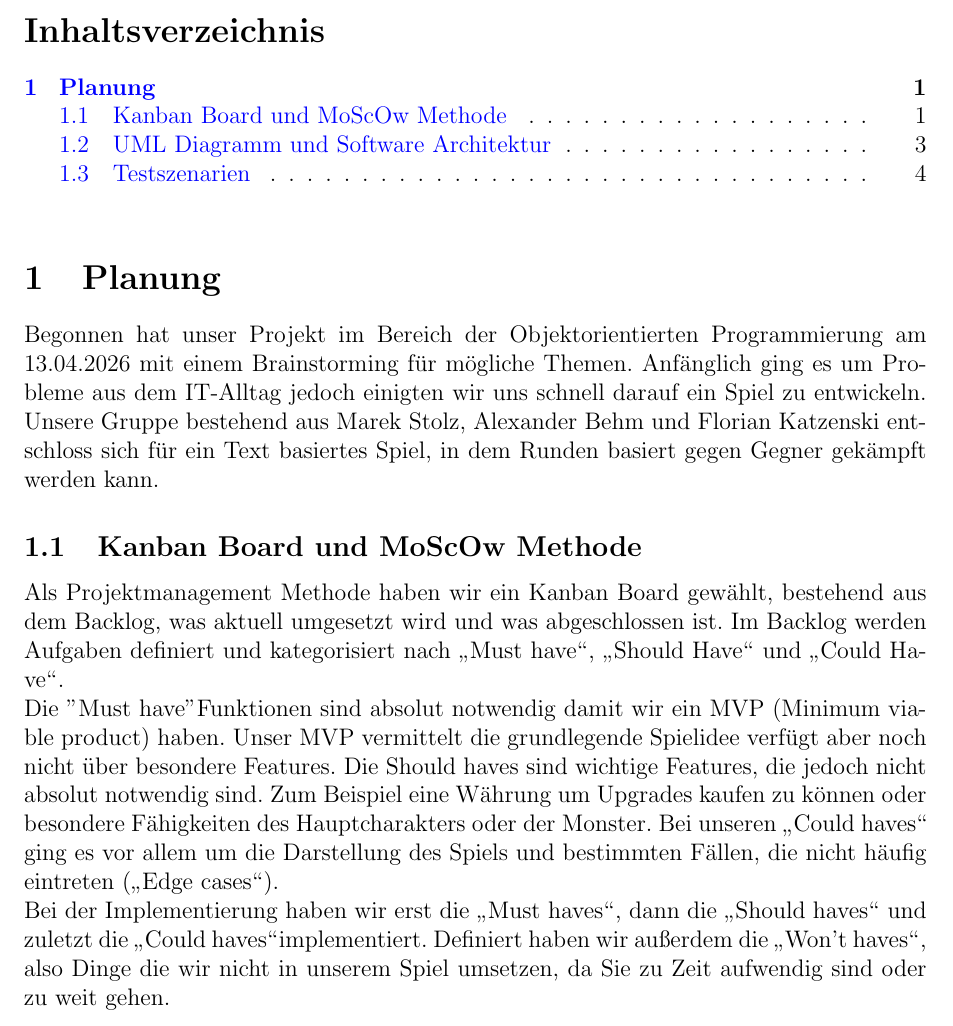
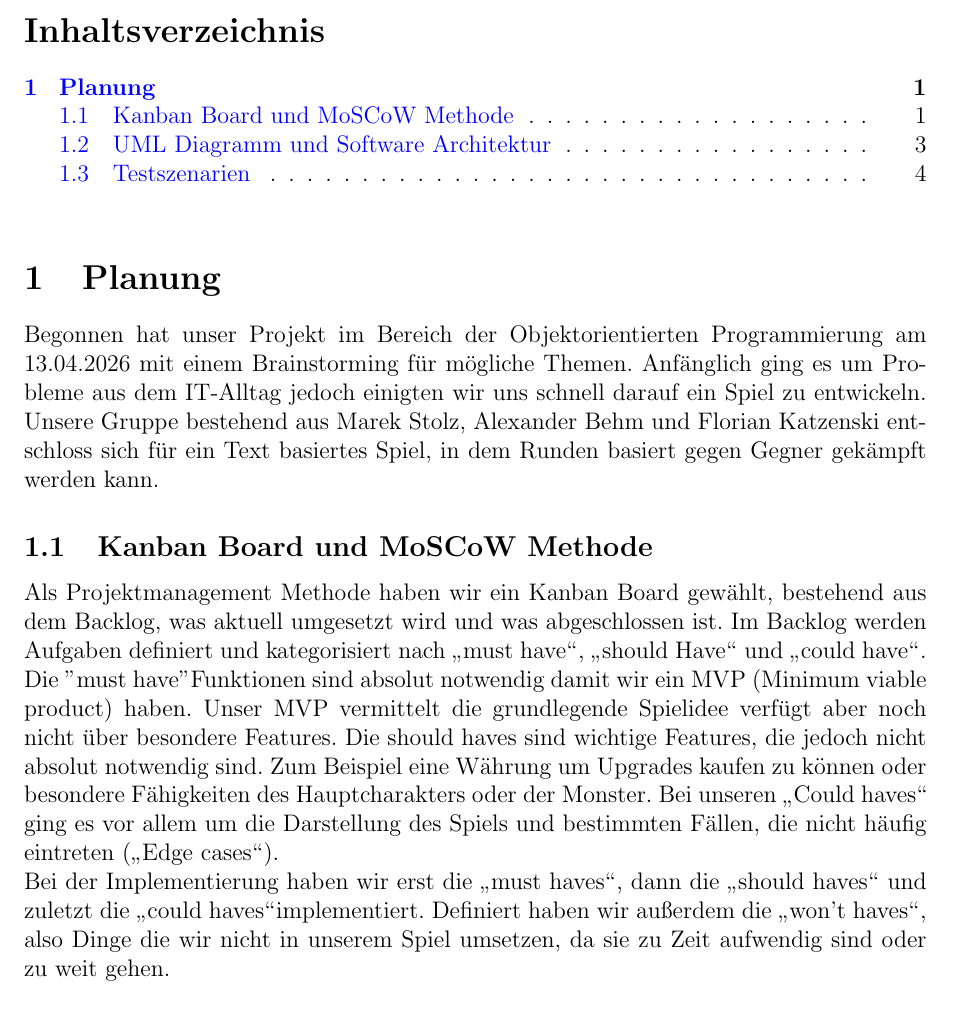
Before and after one commit to Flexflo42/Slay-The-Text, a LaTeX document (Dokumentation/Dokumentation.tex): part of page 1 of 4, cut so that both start at the same text. Compiled offline with pdfLaTeX.

Commit message:
fixed typos

```diff
--- a/Dokumentation/Dokumentation.tex
+++ b/Dokumentation/Dokumentation.tex
@@ -74,10 +74,10 @@ Begonnen hat unser Projekt im Bereich der Objektorientierten Programmierung am 1
 
 % -------------------------------------- %
 
-\subsection{Kanban Board und MoScOw Methode}
-Als Projektmanagement Methode haben wir ein Kanban Board gewählt, bestehend aus dem Backlog, was aktuell umgesetzt wird und was abgeschlossen ist. Im Backlog werden Aufgaben definiert und kategorisiert nach \glqq Must have\grqq, \glqq Should Have\grqq \space und \glqq Could Have\grqq. \newline \noindent Die "Must have" Funktionen sind absolut notwendig damit wir ein MVP (Minimum viable product) haben. Unser MVP vermittelt die grundlegende Spielidee verfügt aber noch nicht über besondere Features. Die Should haves sind wichtige Features, die jedoch nicht absolut notwendig sind. Zum Beispiel eine Währung um Upgrades kaufen zu können oder besondere Fähigkeiten des Hauptcharakters oder der Monster. Bei unseren \glqq Could haves\grqq \space ging es vor allem um die Darstellung des Spiels und bestimmten Fällen, die nicht häufig eintreten (\glqq Edge cases\grqq).
+\subsection{Kanban Board und MoSCoW Methode}
+Als Projektmanagement Methode haben wir ein Kanban Board gewählt, bestehend aus dem Backlog, was aktuell umgesetzt wird und was abgeschlossen ist. Im Backlog werden Aufgaben definiert und kategorisiert nach \glqq must have\grqq, \glqq should Have\grqq \space und \glqq could have\grqq. \newline \noindent Die "must have" Funktionen sind absolut notwendig damit wir ein MVP (Minimum viable product) haben. Unser MVP vermittelt die grundlegende Spielidee verfügt aber noch nicht über besondere Features. Die should haves sind wichtige Features, die jedoch nicht absolut notwendig sind. Zum Beispiel eine Währung um Upgrades kaufen zu können oder besondere Fähigkeiten des Hauptcharakters oder der Monster. Bei unseren \glqq Could haves\grqq \space ging es vor allem um die Darstellung des Spiels und bestimmten Fällen, die nicht häufig eintreten (\glqq Edge cases\grqq).
 
-\noindent Bei der Implementierung haben wir erst die \glqq Must haves\grqq, dann die \glqq Should haves\grqq \space und zuletzt die \glqq Could haves\grqq implementiert. Definiert haben wir außerdem die \glqq Won't haves\grqq, also Dinge die wir nicht in unserem Spiel umsetzen, da Sie zu Zeit aufwendig sind oder zu weit gehen.
+\noindent Bei der Implementierung haben wir erst die \glqq must haves\grqq, dann die \glqq should haves\grqq \space und zuletzt die \glqq could haves\grqq implementiert. Definiert haben wir außerdem die \glqq won't haves\grqq, also Dinge die wir nicht in unserem Spiel umsetzen, da sie zu Zeit aufwendig sind oder zu weit gehen.
 
 \newpage
 \begin{figure}[H] %[H]
```
Also changed, not shown: Dokumentation/Dokumentation.pdf.
